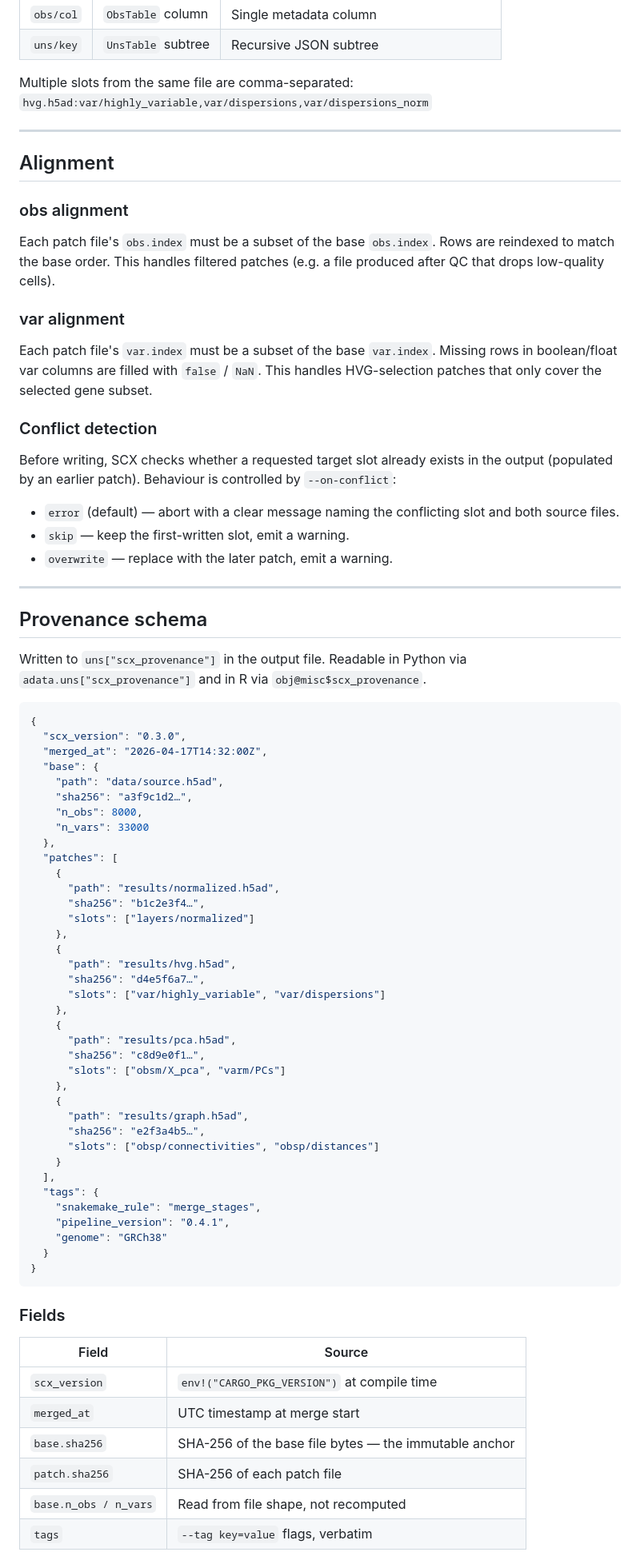
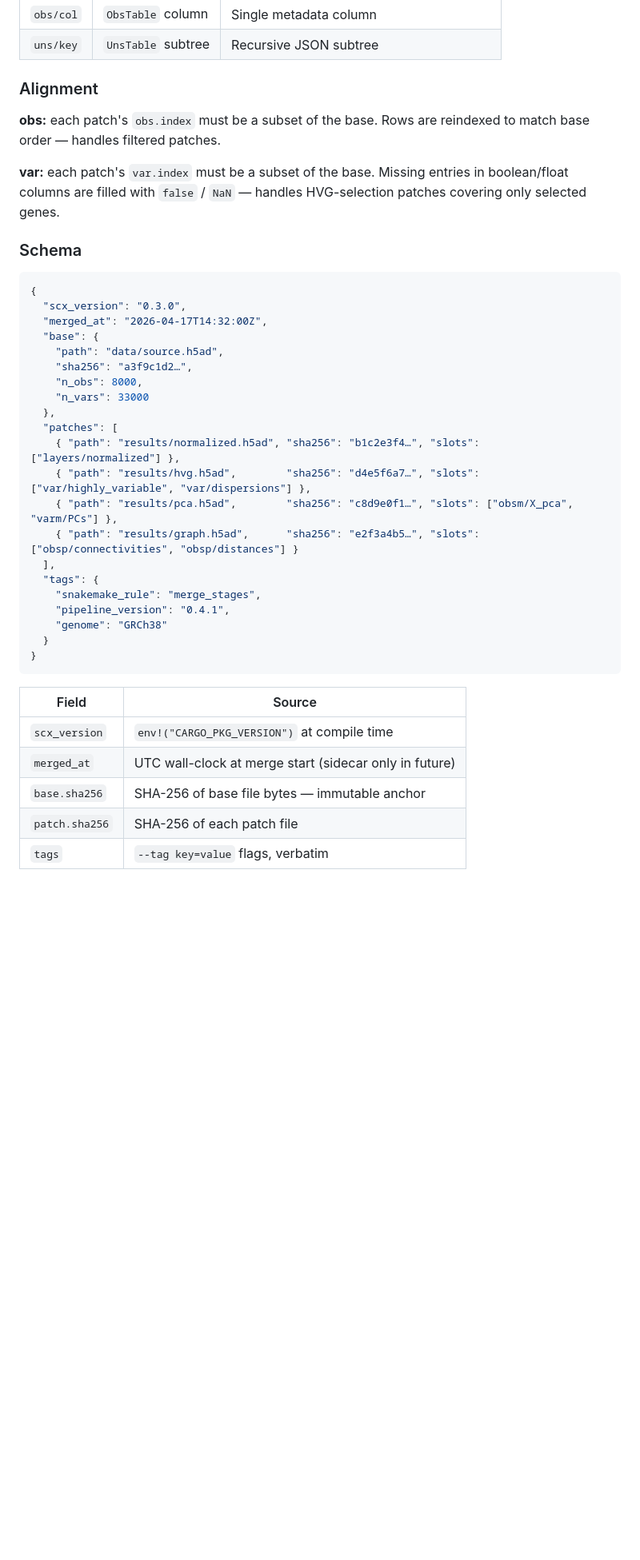
Before and after one commit to btraven00/scx, a Markdown page: docs/provenance.md, the part around one of its changes. Shown at 80% size. Rendered like a GitHub page; blank space fills up the shorter version.

````diff
--- a/docs/provenance.md
+++ b/docs/provenance.md
@@ -58,36 +128,16 @@ A slot spec has the form `prefix/name`:
 | `obs/col` | `ObsTable` column | Single metadata column |
 | `uns/key` | `UnsTable` subtree | Recursive JSON subtree |
 
-Multiple slots from the same file are comma-separated:
-`hvg.h5ad:var/highly_variable,var/dispersions,var/dispersions_norm`
+### Alignment
 
----
+**obs:** each patch's `obs.index` must be a subset of the base. Rows are
+reindexed to match base order — handles filtered patches.
 
-## Alignment
+**var:** each patch's `var.index` must be a subset of the base. Missing
+entries in boolean/float columns are filled with `false` / `NaN` —
+handles HVG-selection patches covering only selected genes.
 
-### obs alignment
-Each patch file's `obs.index` must be a subset of the base `obs.index`. Rows are
-reindexed to match the base order. This handles filtered patches (e.g. a file
-produced after QC that drops low-quality cells).
-
-### var alignment
-Each patch file's `var.index` must be a subset of the base `var.index`. Missing
-rows in boolean/float var columns are filled with `false` / `NaN`. This handles
-HVG-selection patches that only cover the selected gene subset.
-
-### Conflict detection
-Before writing, SCX checks whether a requested target slot already exists in the
-output (populated by an earlier patch). Behaviour is controlled by `--on-conflict`:
-- `error` (default) — abort with a clear message naming the conflicting slot and both source files.
-- `skip` — keep the first-written slot, emit a warning.
-- `overwrite` — replace with the later patch, emit a warning.
-
----
-
-## Provenance schema
-
-Written to `uns["scx_provenance"]` in the output file. Readable in Python via
-`adata.uns["scx_provenance"]` and in R via `obj@misc$scx_provenance`.
+### Schema
 
 ```json
 {
@@ -100,26 +150,10 @@ Written to `uns["scx_provenance"]` in the output file. Readable in Python via
     "n_vars": 33000
   },
   "patches": [
-    {
-      "path": "results/normalized.h5ad",
-      "sha256": "b1c2e3f4…",
-      "slots": ["layers/normalized"]
-    },
-    {
-      "path": "results/hvg.h5ad",
-      "sha256": "d4e5f6a7…",
-      "slots": ["var/highly_variable", "var/dispersions"]
-    },
-    {
-      "path": "results/pca.h5ad",
-      "sha256": "c8d9e0f1…",
-      "slots": ["obsm/X_pca", "varm/PCs"]
-    },
-    {
-      "path": "results/graph.h5ad",
-      "sha256": "e2f3a4b5…",
-      "slots": ["obsp/connectivities", "obsp/distances"]
-    }
+    { "path": "results/normalized.h5ad", "sha256": "b1c2e3f4…", "slots": ["layers/normalized"] },
+    { "path": "results/hvg.h5ad",        "sha256": "d4e5f6a7…", "slots": ["var/highly_variable", "var/dispersions"] },
+    { "path": "results/pca.h5ad",        "sha256": "c8d9e0f1…", "slots": ["obsm/X_pca", "varm/PCs"] },
+    { "path": "results/graph.h5ad",      "sha256": "e2f3a4b5…", "slots": ["obsp/connectivities", "obsp/distances"] }
   ],
   "tags": {
     "snakemake_rule": "merge_stages",
@@ -129,13 +163,10 @@ Written to `uns["scx_provenance"]` in the output file. Readable in Python via
 }
 ```
 
-### Fields
-
 | Field | Source |
 |-------|--------|
 | `scx_version` | `env!("CARGO_PKG_VERSION")` at compile time |
-| `merged_at` | UTC timestamp at merge start |
-| `base.sha256` | SHA-256 of the base file bytes — the immutable anchor |
+| `merged_at` | UTC wall-clock at merge start (sidecar only in future) |
+| `base.sha256` | SHA-256 of base file bytes — immutable anchor |
 | `patch.sha256` | SHA-256 of each patch file |
-| `base.n_obs / n_vars` | Read from file shape, not recomputed |
 | `tags` | `--tag key=value` flags, verbatim |
````
Also changed, not shown: other parts of docs/provenance.md (+95 -43 lines).
